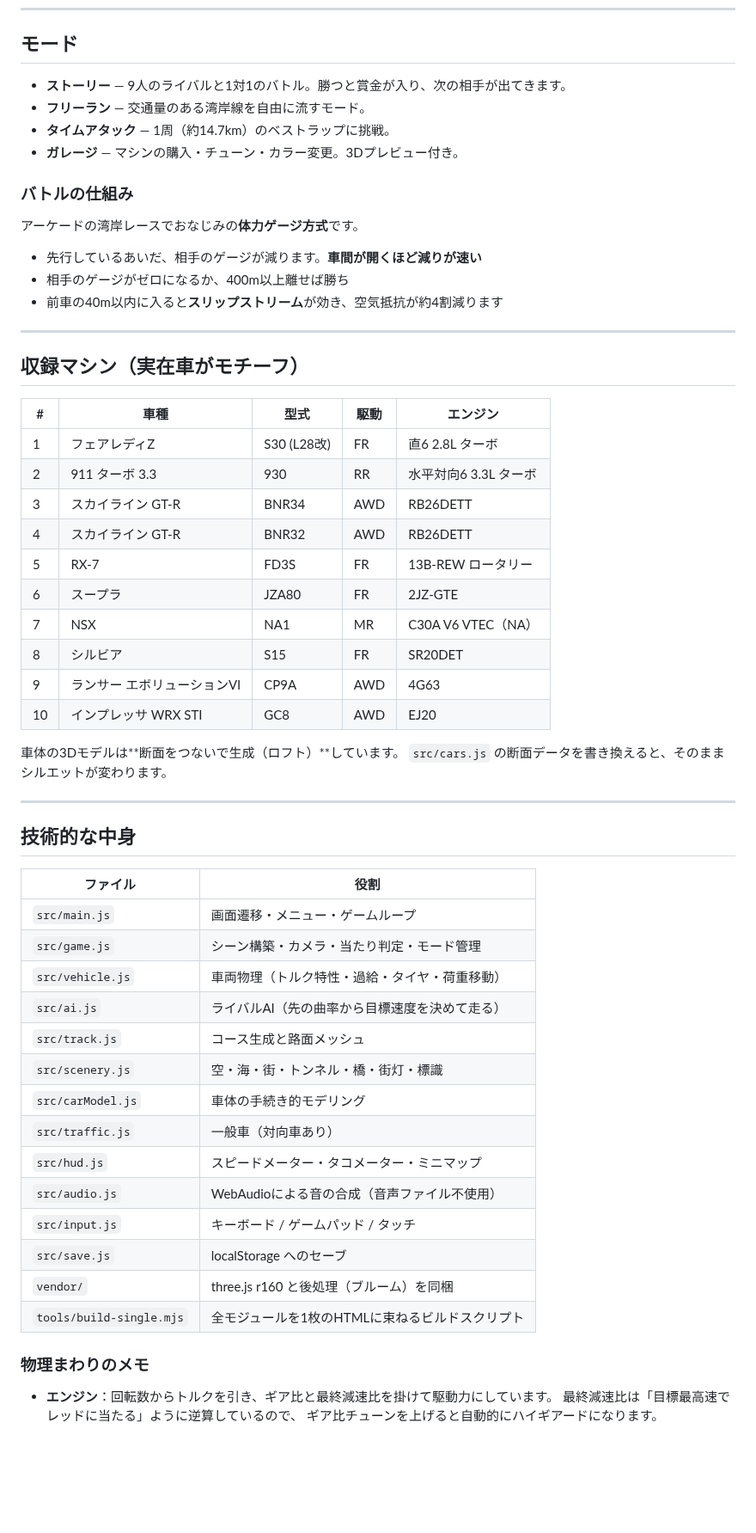
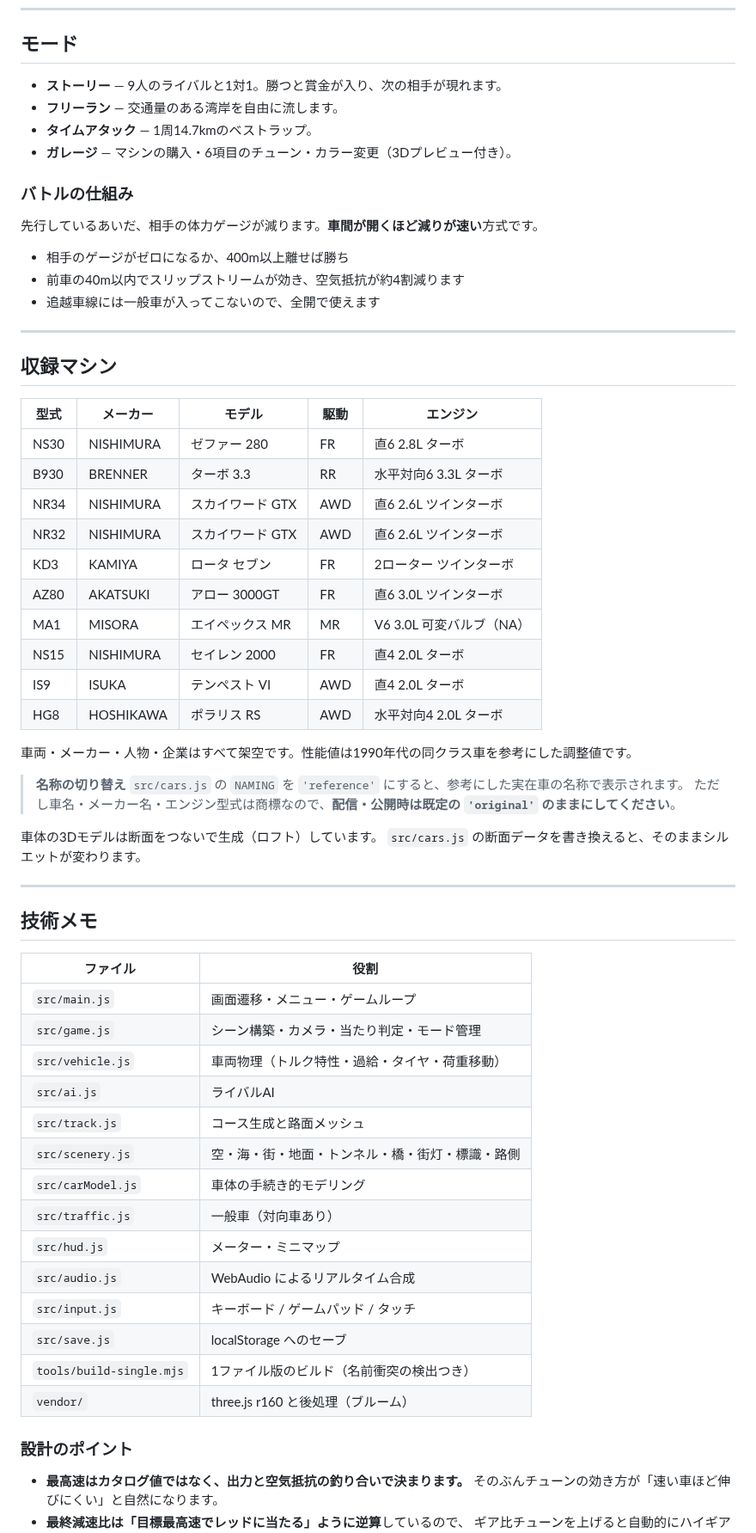
Before and after one commit to Zavier0305/hatahuri, a Markdown page: README.md, the part around one of its changes. Shown at 86% size. Rendered like a GitHub page; blank space fills up the shorter version.

```diff
--- a/README.md
+++ b/README.md
@@ -61,60 +55,68 @@ node tools/build-single.mjs dist/wangan-midnight.html https://cdn.jsdelivr.net/n
 
 ## モード
 
-- **ストーリー** — 9人のライバルと1対1のバトル。勝つと賞金が入り、次の相手が出てきます。
-- **フリーラン** — 交通量のある湾岸線を自由に流すモード。
-- **タイムアタック** — 1周（約14.7km）のベストラップに挑戦。
-- **ガレージ** — マシンの購入・チューン・カラー変更。3Dプレビュー付き。
+- **ストーリー** — 9人のライバルと1対1。勝つと賞金が入り、次の相手が現れます。
+- **フリーラン** — 交通量のある湾岸を自由に流します。
+- **タイムアタック** — 1周14.7kmのベストラップ。
+- **ガレージ** — マシンの購入・6項目のチューン・カラー変更（3Dプレビュー付き）。
 
 ### バトルの仕組み
-アーケードの湾岸レースでおなじみの**体力ゲージ方式**です。
+先行しているあいだ、相手の体力ゲージが減ります。**車間が開くほど減りが速い**方式です。
 
-- 先行しているあいだ、相手のゲージが減ります。**車間が開くほど減りが速い**
 - 相手のゲージがゼロになるか、400m以上離せば勝ち
-- 前車の40m以内に入ると**スリップストリーム**が効き、空気抵抗が約4割減ります
+- 前車の40m以内でスリップストリームが効き、空気抵抗が約4割減ります
+- 追越車線には一般車が入ってこないので、全開で使えます
 
 ---
 
-## 収録マシン（実在車がモチーフ）
+## 収録マシン
 
-| # | 車種 | 型式 | 駆動 | エンジン |
+| 型式 | メーカー | モデル | 駆動 | エンジン |
 |---|---|---|---|---|
-| 1 | フェアレディZ | S30 (L28改) | FR | 直6 2.8L ターボ |
-| 2 | 911 ターボ 3.3 | 930 | RR | 水平対向6 3.3L ターボ |
-| 3 | スカイライン GT-R | BNR34 | AWD | RB26DETT |
-| 4 | スカイライン GT-R | BNR32 | AWD | RB26DETT |
-| 5 | RX-7 | FD3S | FR | 13B-REW ロータリー |
-| 6 | スープラ | JZA80 | FR | 2JZ-GTE |
-| 7 | NSX | NA1 | MR | C30A V6 VTEC（NA） |
-| 8 | シルビア | S15 | FR | SR20DET |
-| 9 | ランサー エボリューションVI | CP9A | AWD | 4G63 |
-| 10 | インプレッサ WRX STI | GC8 | AWD | EJ20 |
+| NS30 | NISHIMURA | ゼファー 280 | FR | 直6 2.8L ターボ |
+| B930 | BRENNER | ターボ 3.3 | RR | 水平対向6 3.3L ターボ |
+| NR34 | NISHIMURA | スカイワード GTX | AWD | 直6 2.6L ツインターボ |
+| NR32 | NISHIMURA | スカイワード GTX | AWD | 直6 2.6L ツインターボ |
+| KD3 | KAMIYA | ロータ セブン | FR | 2ローター ツインターボ |
+| AZ80 | AKATSUKI | アロー 3000GT | FR | 直6 3.0L ツインターボ |
+| MA1 | MISORA | エイペックス MR | MR | V6 3.0L 可変バルブ（NA） |
+| NS15 | NISHIMURA | セイレン 2000 | FR | 直4 2.0L ターボ |
+| IS9 | ISUKA | テンペスト VI | AWD | 直4 2.0L ターボ |
+| HG8 | HOSHIKAWA | ポラリス RS | AWD | 水平対向4 2.0L ターボ |
 
-車体の3Dモデルは**断面をつないで生成（ロフト）**しています。
+車両・メーカー・人物・企業はすべて架空です。性能値は1990年代の同クラス車を参考にした調整値です。
+
+> **名称の切り替え**
+> `src/cars.js` の `NAMING` を `'reference'` にすると、参考にした実在車の名称で表示されます。
+> ただし車名・メーカー名・エンジン型式は商標なので、**配信・公開時は既定の `'original'` のままにしてください**。
+
+車体の3Dモデルは断面をつないで生成（ロフト）しています。
 `src/cars.js` の断面データを書き換えると、そのままシルエットが変わります。
 
 ---
 
-## 技術的な中身
+## 技術メモ
 
 | ファイル | 役割 |
 |---|---|
 | `src/main.js` | 画面遷移・メニュー・ゲームループ |
 | `src/game.js` | シーン構築・カメラ・当たり判定・モード管理 |
 | `src/vehicle.js` | 車両物理（トルク特性・過給・タイヤ・荷重移動） |
-| `src/ai.js` | ライバルAI（先の曲率から目標速度を決めて走る） |
+| `src/ai.js` | ライバルAI |
 | `src/track.js` | コース生成と路面メッシュ |
-| `src/scenery.js` | 空・海・街・トンネル・橋・街灯・標識 |
+| `src/scenery.js` | 空・海・街・地面・トンネル・橋・街灯・標識・路側 |
 | `src/carModel.js` | 車体の手続き的モデリング |
 | `src/traffic.js` | 一般車（対向車あり） |
-| `src/hud.js` | スピードメーター・タコメーター・ミニマップ |
-| `src/audio.js` | WebAudioによる音の合成（音声ファイル不使用） |
+| `src/hud.js` | メーター・ミニマップ |
+| `src/audio.js` | WebAudio によるリアルタイム合成 |
 | `src/input.js` | キーボード / ゲームパッド / タッチ |
 | `src/save.js` | localStorage へのセーブ |
-| `vendor/` | three.js r160 と後処理（ブルーム）を同梱 |
-| `tools/build-single.mjs` | 全モジュールを1枚のHTMLに束ねるビルドスクリプト |
+| `tools/build-single.mjs` | 1ファイル版のビルド（名前衝突の検出つき） |
+| `vendor/` | three.js r160 と後処理（ブルーム） |
 
-### 物理まわりのメモ
-- **エンジン**：回転数からトルクを引き、ギア比と最終減速比を掛けて駆動力にしています。
-  最終減速比は「目標最高速でレッドに当たる」ように逆算しているので、
+### 設計のポイント
+
+- **最高速はカタログ値ではなく、出力と空気抵抗の釣り合いで決まります。**
+  そのぶんチューンの効き方が「速い車ほど伸びにくい」と自然になります。
+- **最終減速比は「目標最高速でレッドに当たる」ように逆算**しているので、
   ギア比チューンを上げると自動的にハイギアードになります。
```
Also changed, not shown: other parts of README.md (+38 -43 lines), docs/title.png (added), 16 other files.
